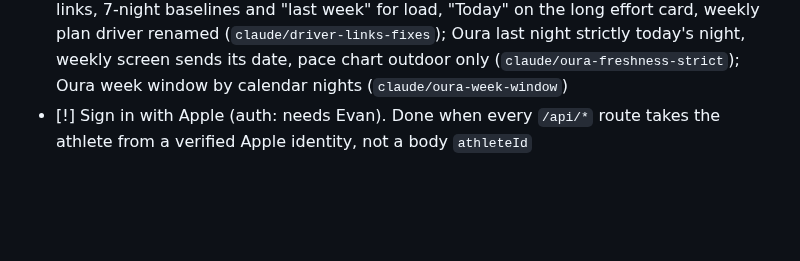
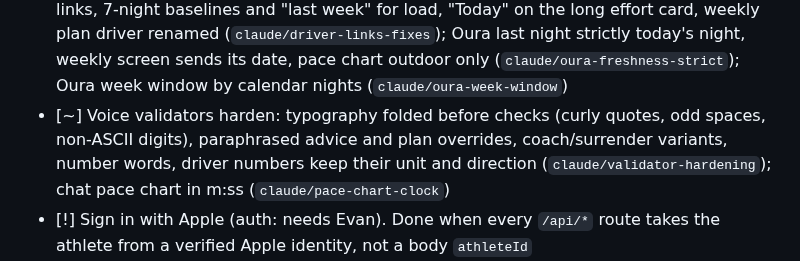
Before and after one commit to evanwilliamk/scora, a Markdown page: PLAN.md, the part around the change. Drawn GitHub-style; blank space fills up the shorter version.

Commit message:
docs(plan): validator hardening and pace chart
Co-Authored-By: Claude Opus 5.5 <noreply@anthropic.com>

```diff
--- a/PLAN.md
+++ b/PLAN.md
@@ -49,6 +49,7 @@ All `[~]` branches from 2026-10-17 to 2026-10-28 are merged together, with doc c
 - [~] Older-code fixes from a 10-29 review (all on `claude/integration-2026-10-28`): Strava asked by date window, paged (`claude/strava-date-windows`); chat weekday patterns and "today" on the athlete's date, weekly long-run weekday in UTC (`claude/cdv-local-today`); weekday patterns count weeks, not runs (`claude/cdv-weekday-weeks`); pace never ":60", treadmill/Zwift runs count (not for race predictions), calendar "days ago", no "n/a wk" (`claude/metrics-fixes`); Oura "last night" only from today or yesterday (`claude/oura-last-night`)
 - [~] Schema guard: every table with an athlete key must be in `docs/account-deletion-inventory.md` (`claude/athlete-tables-guard`)
 - [~] Chart links match the read: Load/volume chart on the read's window, whole-token links, 7-night baselines and "last week" for load, "Today" on the long effort card, weekly plan driver renamed (`claude/driver-links-fixes`); Oura last night strictly today's night, weekly screen sends its date, pace chart outdoor only (`claude/oura-freshness-strict`); Oura week window by calendar nights (`claude/oura-week-window`)
+- [~] Voice validators harden: typography folded before checks (curly quotes, odd spaces, non-ASCII digits), paraphrased advice and plan overrides, coach/surrender variants, number words, driver numbers keep their unit and direction (`claude/validator-hardening`); chat pace chart in m:ss (`claude/pace-chart-clock`)
 - [!] Sign in with Apple (auth: needs Evan). Done when every `/api/*` route takes the athlete from a verified Apple identity, not a body `athleteId`
 - [~] RLS on every table (doc 10 §6.5): users, athletes, activities, workouts, health_data and device_tokens had it off, so the anon key could read OAuth and device tokens through the REST API. Migration plus a test that fails on any table without RLS (`claude/rls-all-tables`, on `claude/integration-2026-10-28`; PGlite only, Evan applies it, Q28)
 - [!] OAuth tokens encrypted at rest (doc 10 §6.5) (Q26). Done when Strava and Oura tokens are unreadable from a plain `select` on `athletes`
```
